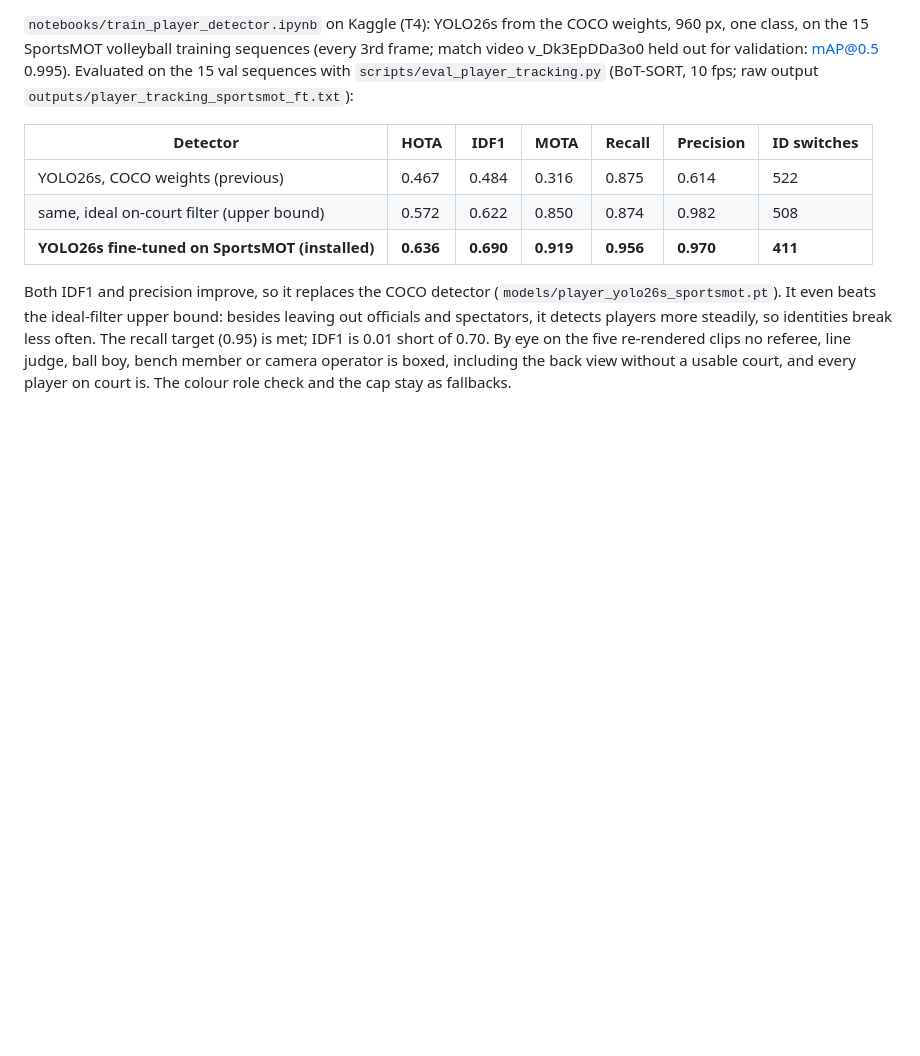
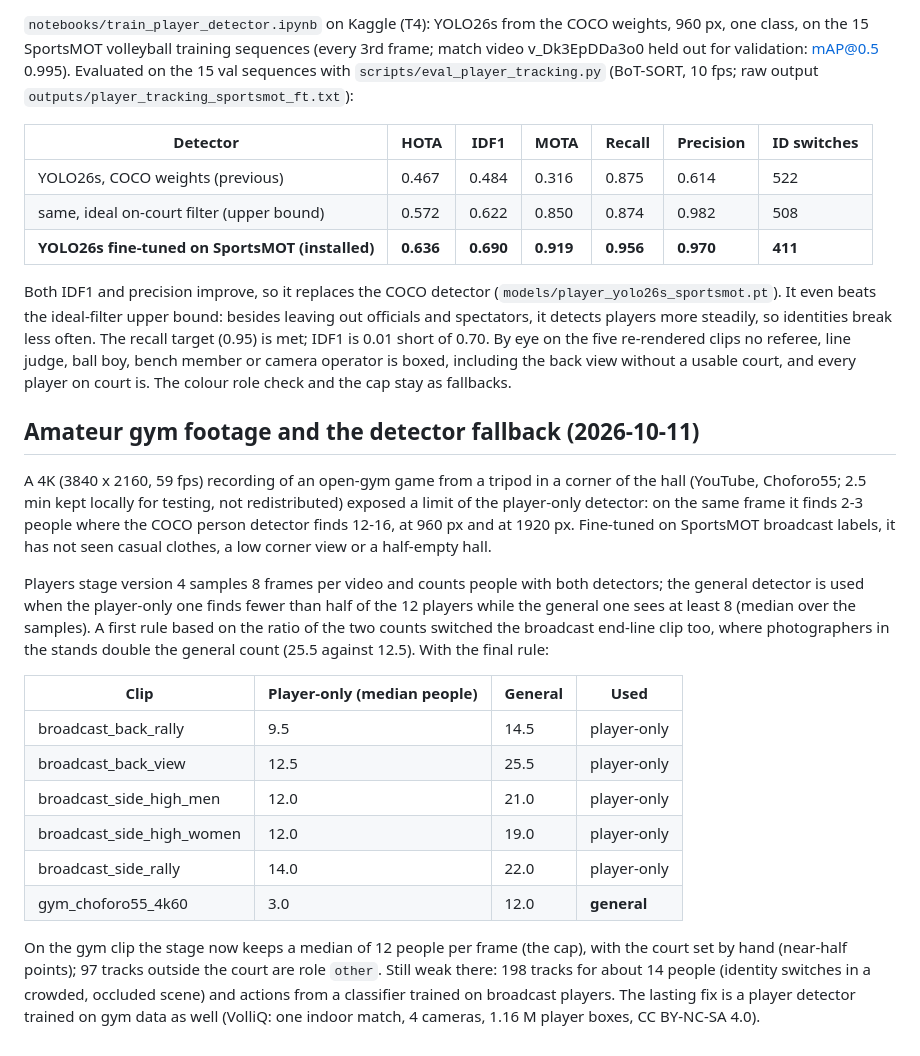
Before and after one commit to DL-Volleyball-Analysis/volleyball-analysis, a Markdown page: docs/results/player-tracking.md, the part around the change. Drawn GitHub-style; blank space fills up the shorter version.

Commit message:
Player tracking: 4K amateur-gym test and the detector fallback

```diff
--- a/docs/results/player-tracking.md
+++ b/docs/results/player-tracking.md
@@ -137,3 +137,28 @@ beats the ideal-filter upper bound: besides leaving out officials and spectators
 so identities break less often. The recall target (0.95) is met; IDF1 is 0.01 short of 0.70. By eye on the five
 re-rendered clips no referee, line judge, ball boy, bench member or camera operator is boxed, including the back
 view without a usable court, and every player on court is. The colour role check and the cap stay as fallbacks.
+
+## Amateur gym footage and the detector fallback (2026-10-11)
+A 4K (3840 x 2160, 59 fps) recording of an open-gym game from a tripod in a corner of the hall (YouTube, Choforo55;
+2.5 min kept locally for testing, not redistributed) exposed a limit of the player-only detector: on the same frame it
+finds 2-3 people where the COCO person detector finds 12-16, at 960 px and at 1920 px. Fine-tuned on SportsMOT broadcast
+labels, it has not seen casual clothes, a low corner view or a half-empty hall.
+
+Players stage version 4 samples 8 frames per video and counts people with both detectors; the general detector is used
+when the player-only one finds fewer than half of the 12 players while the general one sees at least 8 (median over
+the samples). A first rule based on the ratio of the two counts switched the broadcast end-line clip too, where
+photographers in the stands double the general count (25.5 against 12.5). With the final rule:
+
+| Clip | Player-only (median people) | General | Used |
+|---|---|---|---|
+| broadcast_back_rally | 9.5 | 14.5 | player-only |
+| broadcast_back_view | 12.5 | 25.5 | player-only |
+| broadcast_side_high_men | 12.0 | 21.0 | player-only |
+| broadcast_side_high_women | 12.0 | 19.0 | player-only |
+| broadcast_side_rally | 14.0 | 22.0 | player-only |
+| gym_choforo55_4k60 | 3.0 | 12.0 | **general** |
+
+On the gym clip the stage now keeps a median of 12 people per frame (the cap), with the court set by hand (near-half
+points); 97 tracks outside the court are role `other`. Still weak there: 198 tracks for about 14 people (identity
+switches in a crowded, occluded scene) and actions from a classifier trained on broadcast players. The lasting fix is a
+player detector trained on gym data as well (VolliQ: one indoor match, 4 cameras, 1.16 M player boxes, CC BY-NC-SA 4.0).
```
